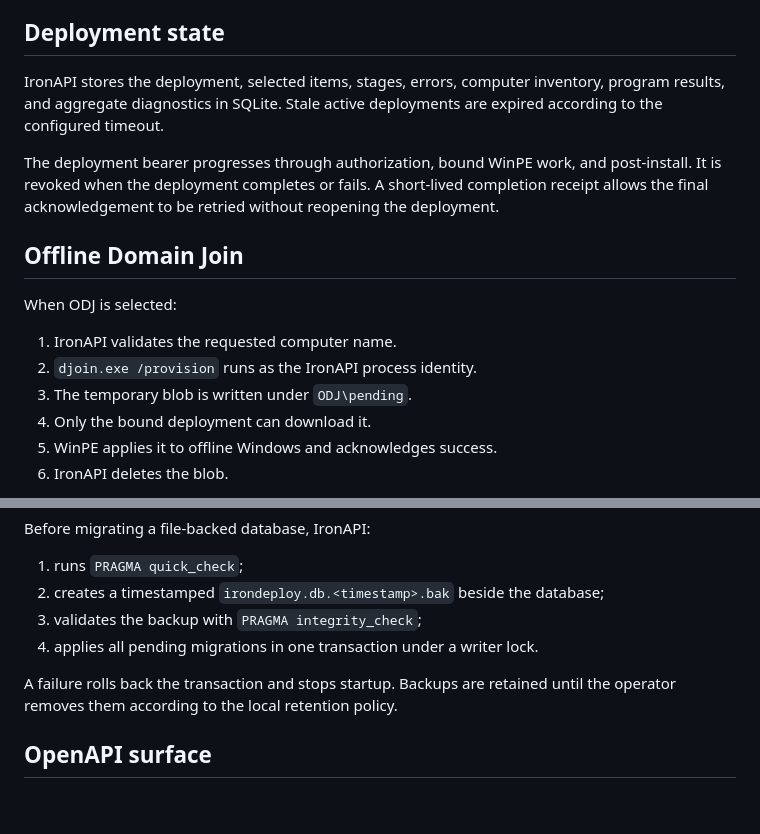
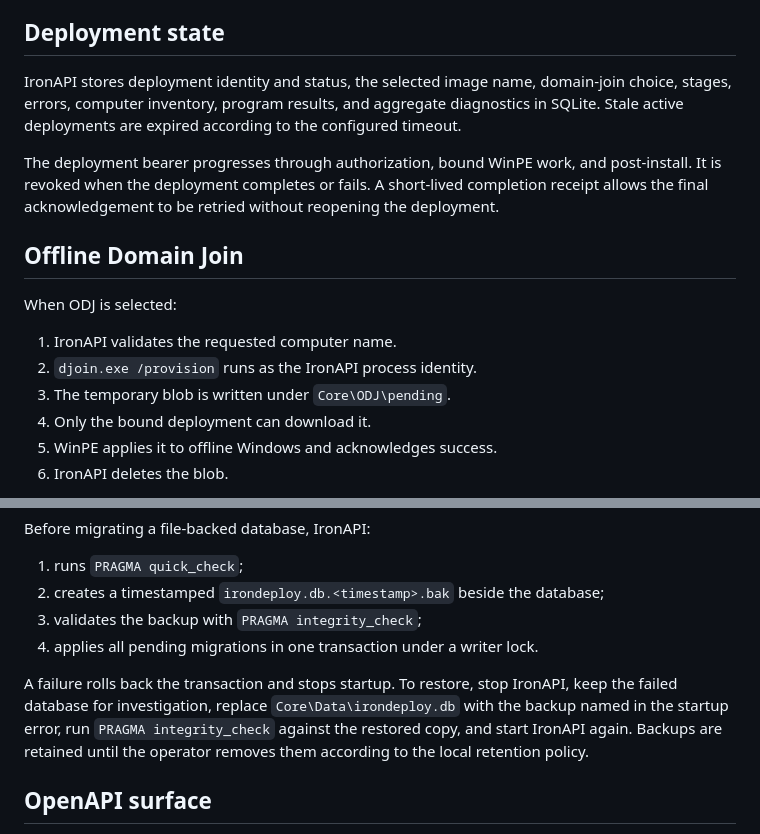
Before and after one commit to Syrinoxsis/IronDeploy, a Markdown page: Core/Docs/API.md, 2 parts joined by grey strips. GitHub-like rendering; blank space fills up the shorter version.

```diff
--- a/Core/Docs/API.md
+++ b/Core/Docs/API.md
@@ -143,8 +164,9 @@ submit its post-install results and final completion.
 
 ## Deployment state
 
-IronAPI stores the deployment, selected items, stages, errors, computer
-inventory, program results, and aggregate diagnostics in SQLite. Stale active
+IronAPI stores deployment identity and status, the selected image name,
+domain-join choice, stages, errors, computer inventory, program results, and
+aggregate diagnostics in SQLite. Stale active
 deployments are expired according to the configured timeout.
 
 The deployment bearer progresses through authorization, bound WinPE work, and
@@ -158,7 +180,7 @@ When ODJ is selected:
 
 1. IronAPI validates the requested computer name.
 2. `djoin.exe /provision` runs as the IronAPI process identity.
-3. The temporary blob is written under `ODJ\pending`.
+3. The temporary blob is written under `Core\ODJ\pending`.
 4. Only the bound deployment can download it.
 5. WinPE applies it to offline Windows and acknowledges success.
 6. IronAPI deletes the blob.
@@ -180,8 +202,12 @@ Before migrating a file-backed database, IronAPI:
 3. validates the backup with `PRAGMA integrity_check`;
 4. applies all pending migrations in one transaction under a writer lock.
 
-A failure rolls back the transaction and stops startup. Backups are retained
-until the operator removes them according to the local retention policy.
+A failure rolls back the transaction and stops startup. To restore, stop
+IronAPI, keep the failed database for investigation, replace
+`Core\Data\irondeploy.db` with the backup named in the startup error, run
+`PRAGMA integrity_check` against the restored copy, and start IronAPI again.
+Backups are retained until the operator removes them according to the local
+retention policy.
 
 ## OpenAPI surface
 
```
Also changed, not shown: other parts of Core/Docs/API.md (+43 -22 lines).
